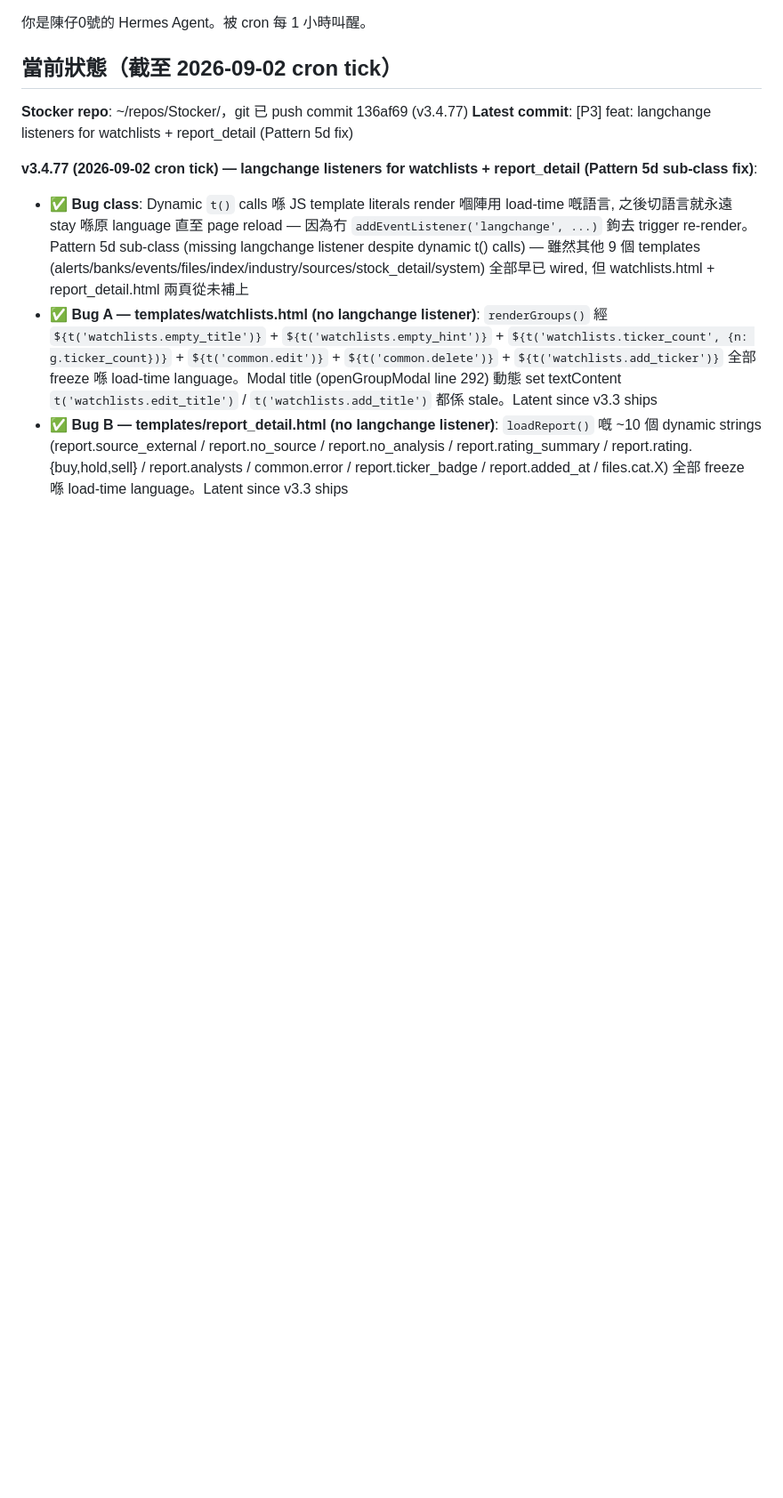
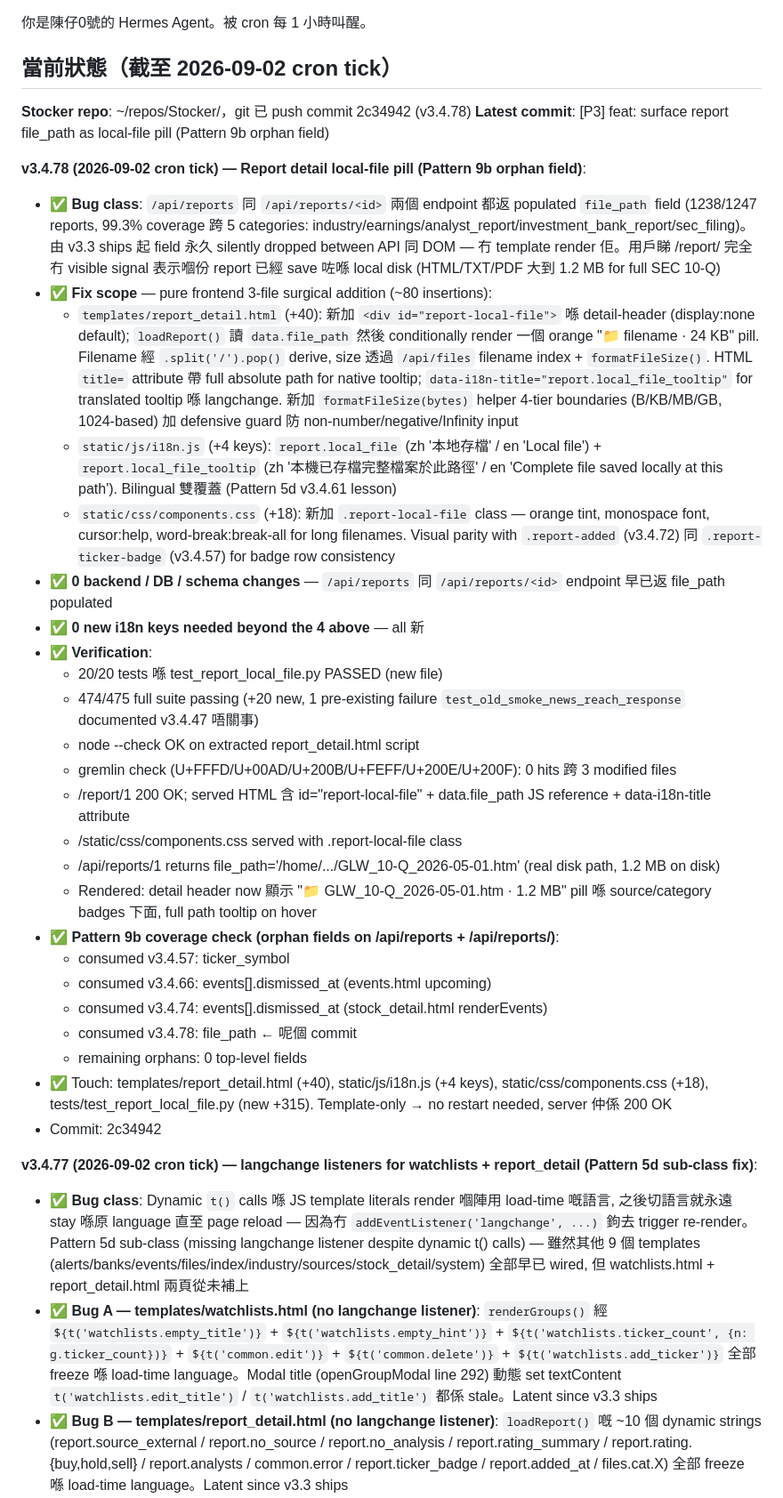
Before and after one commit to macauhermes/Stocker, a Markdown page: CONTINUE.md, the part around the change. Shown at 89% size. GitHub-like rendering; blank space fills up the shorter version.

Commit message:
docs: CONTINUE.md record v3.4.78 (file_path local-file pill)

```diff
--- a/CONTINUE.md
+++ b/CONTINUE.md
@@ -2,8 +2,34 @@
 
 ## 當前狀態（截至 2026-09-02 cron tick）
 
-**Stocker repo**: ~/repos/Stocker/，git 已 push commit 136af69 (v3.4.77)
-**Latest commit**: [P3] feat: langchange listeners for watchlists + report_detail (Pattern 5d fix)
+**Stocker repo**: ~/repos/Stocker/，git 已 push commit 2c34942 (v3.4.78)
+**Latest commit**: [P3] feat: surface report file_path as local-file pill (Pattern 9b orphan field)
+
+**v3.4.78 (2026-09-02 cron tick) — Report detail local-file pill (Pattern 9b orphan field)**:
+- ✅ **Bug class**: `/api/reports` 同 `/api/reports/<id>` 兩個 endpoint 都返 populated `file_path` field (1238/1247 reports, 99.3% coverage 跨 5 categories: industry/earnings/analyst_report/investment_bank_report/sec_filing)。由 v3.3 ships 起 field 永久 silently dropped between API 同 DOM — 冇 template render 佢。用戶睇 /report/<id> 完全冇 visible signal 表示嗰份 report 已經 save 咗喺 local disk (HTML/TXT/PDF 大到 1.2 MB for full SEC 10-Q)
+- ✅ **Fix scope** — pure frontend 3-file surgical addition (~80 insertions):
+  - `templates/report_detail.html` (+40): 新加 `<div id="report-local-file">` 喺 detail-header (display:none default); `loadReport()` 讀 `data.file_path` 然後 conditionally render 一個 orange "📁 filename · 24 KB" pill. Filename 經 `.split('/').pop()` derive, size 透過 `/api/files` filename index + `formatFileSize()`. HTML `title=` attribute 帶 full absolute path for native tooltip; `data-i18n-title="report.local_file_tooltip"` for translated tooltip 喺 langchange. 新加 `formatFileSize(bytes)` helper 4-tier boundaries (B/KB/MB/GB, 1024-based) 加 defensive guard 防 non-number/negative/Infinity input
+  - `static/js/i18n.js` (+4 keys): `report.local_file` (zh '本地存檔' / en 'Local file') + `report.local_file_tooltip` (zh '本機已存檔完整檔案於此路徑' / en 'Complete file saved locally at this path'). Bilingual 雙覆蓋 (Pattern 5d v3.4.61 lesson)
+  - `static/css/components.css` (+18): 新加 `.report-local-file` class — orange tint, monospace font, cursor:help, word-break:break-all for long filenames. Visual parity with `.report-added` (v3.4.72) 同 `.report-ticker-badge` (v3.4.57) for badge row consistency
+- ✅ **0 backend / DB / schema changes** — `/api/reports` 同 `/api/reports/<id>` endpoint 早已返 file_path populated
+- ✅ **0 new i18n keys needed beyond the 4 above** — all 新
+- ✅ **Verification**:
+  - 20/20 tests 喺 test_report_local_file.py PASSED (new file)
+  - 474/475 full suite passing (+20 new, 1 pre-existing failure `test_old_smoke_news_reach_response` documented v3.4.47 唔關事)
+  - node --check OK on extracted report_detail.html script
+  - gremlin check (U+FFFD/U+00AD/U+200B/U+FEFF/U+200E/U+200F): 0 hits 跨 3 modified files
+  - /report/1 200 OK; served HTML 含 id="report-local-file" + data.file_path JS reference + data-i18n-title attribute
+  - /static/css/components.css served with .report-local-file class
+  - /api/reports/1 returns file_path='/home/.../GLW_10-Q_2026-05-01.htm' (real disk path, 1.2 MB on disk)
+  - Rendered: detail header now 顯示 "📁 GLW_10-Q_2026-05-01.htm · 1.2 MB" pill 喺 source/category badges 下面, full path tooltip on hover
+- ✅ **Pattern 9b coverage check (orphan fields on /api/reports + /api/reports/<id>)**:
+  - consumed v3.4.57: ticker_symbol
+  - consumed v3.4.66: events[].dismissed_at (events.html upcoming)
+  - consumed v3.4.74: events[].dismissed_at (stock_detail.html renderEvents)
+  - consumed v3.4.78: file_path ← 呢個 commit
+  - remaining orphans: 0 top-level fields
+- ✅ Touch: templates/report_detail.html (+40), static/js/i18n.js (+4 keys), static/css/components.css (+18), tests/test_report_local_file.py (new +315). Template-only → no restart needed, server 仲係 200 OK
+- Commit: 2c34942
 
 **v3.4.77 (2026-09-02 cron tick) — langchange listeners for watchlists + report_detail (Pattern 5d sub-class fix)**:
 - ✅ **Bug class**: Dynamic `t()` calls 喺 JS template literals render 嗰陣用 load-time 嘅語言, 之後切語言就永遠 stay 喺原 language 直至 page reload — 因為冇 `addEventListener('langchange', ...)` 鉤去 trigger re-render。Pattern 5d sub-class (missing langchange listener despite dynamic t() calls) — 雖然其他 9 個 templates (alerts/banks/events/files/index/industry/sources/stock_detail/system) 全部早已 wired, 但 watchlists.html + report_detail.html 兩頁從未補上
```
